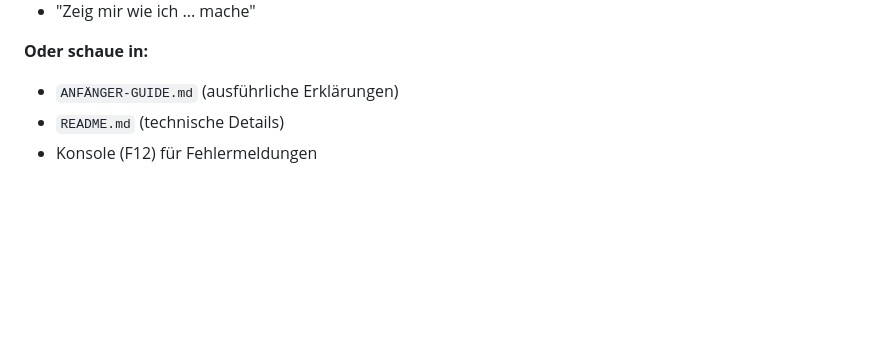
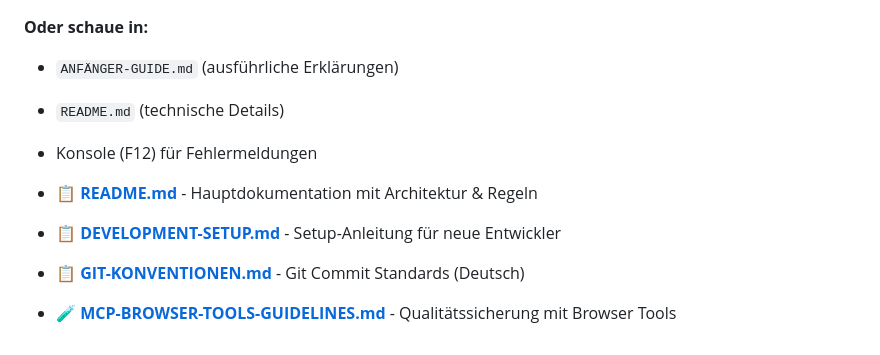
Before and after one commit to HendrikFish/Web-APP-SWA, a Markdown page: QUICK-REFERENCE.md, the part around the change. GitHub-like rendering; blank space fills up the shorter version.

```diff
--- a/QUICK-REFERENCE.md
+++ b/QUICK-REFERENCE.md
@@ -220,3 +220,8 @@ npm start
 - `ANFÄNGER-GUIDE.md` (ausführliche Erklärungen)
 - `README.md` (technische Details)
 - Konsole (F12) für Fehlermeldungen
+
+- 📋 [**README.md**](README.md) - Hauptdokumentation mit Architektur & Regeln
+- 📋 [**DEVELOPMENT-SETUP.md**](DEVELOPMENT-SETUP.md) - Setup-Anleitung für neue Entwickler
+- 📋 [**GIT-KONVENTIONEN.md**](GIT-KONVENTIONEN.md) - Git Commit Standards (Deutsch)
+- 🧪 [**MCP-BROWSER-TOOLS-GUIDELINES.md**](MCP-BROWSER-TOOLS-GUIDELINES.md) - Qualitätssicherung mit Browser Tools
```
Also changed, not shown: MCP-BROWSER-TOOLS-GUIDELINES.md (added, +152 -0 lines).
